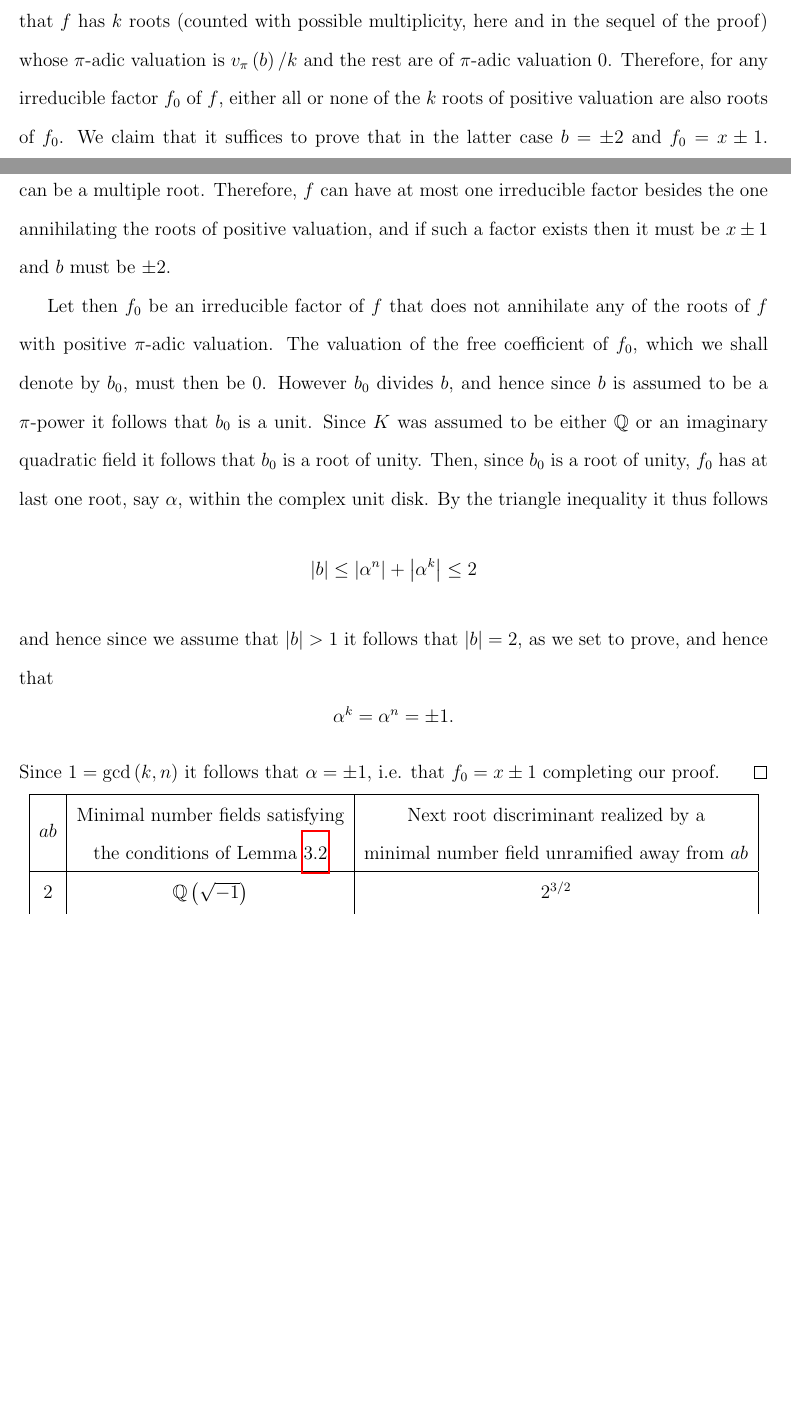
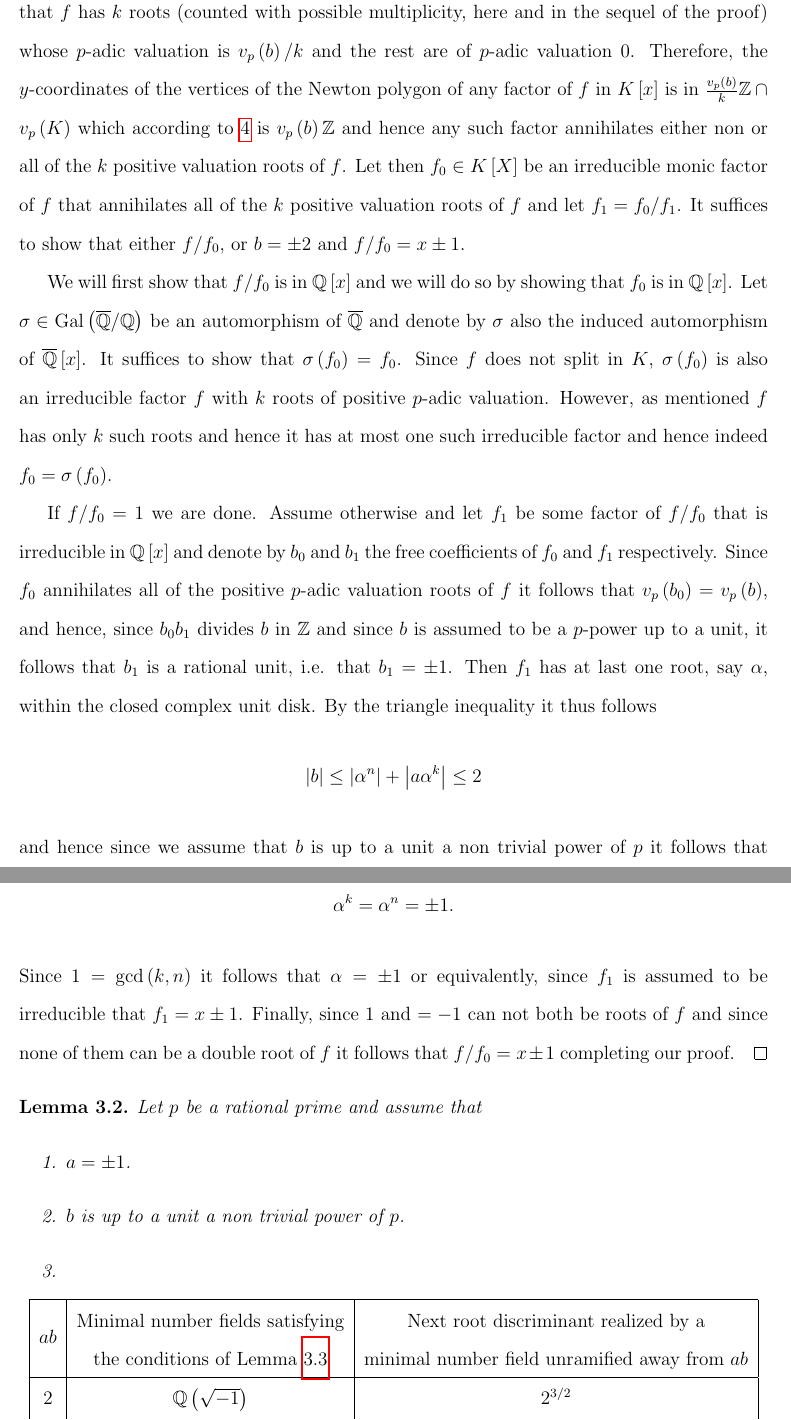
Before and after one commit to hillel-garmi/thesis, a LaTeX document (tex/main.tex, which reads tex/examples/examples.tex): two parts of pages 17 and 18 of 20 before the commit and two parts of pages 18 and 19 of 21 after it, joined at a grey line, cut so that both start at the same text, the shorter picture padded with empty space. Compiled offline with pdfLaTeX.

Commit message:
Generalizing the first proof of the last chapter.

```diff
--- a/tex/examples/examples.tex
+++ b/tex/examples/examples.tex
@@ -18,28 +24,47 @@
   \end{enumerate}
 \end{lemma}
 \begin{proof}
-  Firstly, note that by considering the Newton polygon of $f$ with respect to $\pi$ it follows that $f$ has $k$ roots (counted with possible multiplicity, here and in the sequel of the proof) whose $\pi$-adic valuation is $\vpi\left( b \right) / k$ and the rest are of $\pi$-adic valuation $0$.
-  Therefore, for any irreducible factor $f_0$ of $f$, either all or none of the $k$ roots of positive valuation are also roots of $f_0$.
-  We claim that it suffices to prove that in the latter case $b = \pm 2$ and $f_0 = x \pm 1$.
-  Indeed, assume it is proven.
-  Note that $1$ and $-1$ can not both be roots of $f$ and non of them can be a multiple root.
-  Therefore, $f$ can have at most one irreducible factor besides the one annihilating the roots of positive valuation, and if such a factor exists then it must be $x \pm 1$ and $b$ must be $\pm 2$.
+  Firstly, note that by considering the Newton polygon of $f$ with respect to $p$ it follows that $f$ has $k$ roots (counted with possible multiplicity, here and in the sequel of the proof) whose $p$-adic valuation is $v_p\left( b \right) / k$ and the rest are of $p$-adic valuation $0$.
+  Therefore, the $y$-coordinates of the vertices of the Newton polygon of any factor of $f$ in $K\left[ x \right]$ is in $\frac{v_p\left( b \right)}{k} \Z \cap v_p\left( K \right)$ which according to \ref{item:valuation_coprimality} is $v_p\left( b \right)\Z$ and hence any such factor annihilates either non or all of the $k$ positive valuation roots of $f$.
+  Let then $f_0 \in K\left[ X \right]$ be an irreducible monic factor of $f$ that annihilates all of the $k$ positive valuation roots of $f$ and let $f_1 = f_0 / f_1$.
+  It suffices to show that either $f / f_0$, or $b = \pm 2$ and $f / f_0 = x \pm 1$.
 
-  Let then $f_0$ be an irreducible factor of $f$ that does not annihilate any of the roots of $f$ with positive $\pi$-adic valuation.
-  The valuation of the free coefficient of $f_0$, which we shall denote by $b_0$, must then be $0$.
-  However $b_0$ divides $b$, and hence since $b$ is assumed to be a $\pi$-power it follows that $b_0$ is a unit.
-  Since $K$ was assumed to be either $\Q$ or an imaginary quadratic field it follows that $b_0$ is a root of unity.
-  Then, since $b_0$ is a root of unity, $f_0$ has at last one root, say $\alpha$, within the complex unit disk.
+  % To do so, we claim, it is enough to prove that all of the roots of $f_1$ are either $1$ or $-1$.
+  % Indeed, assume it is proven.
+  % If $f_1$ in fact has no roots at all we are done since $f_0$ is irreducible.
+  % Otherwise, since $1$ and $-1$ can not both be roots of $f$ and none of them can be a double root of it, it follows that $f_1 = x \pm 1$ and from the triangle inequality it follows that $\left| b \right| \leq 2$ and hence since $b$ was assumed to be a non trivial $p$-power it follows that $b = \pm 2$ as required.
+
+  We will first show that $f / f_0$ is in $\Q\left[ x \right]$ and we will do so by showing that $f_0$ is in $\Q\left[ x \right]$.
+  Let $\sigma \in \Gal\left( \overline{\Q}/ \Q \right)$ be an automorphism of $\overline{\Q}$ and denote by $\sigma$ also the induced automorphism of $\overline{\Q}\left[ x \right]$.
+  It suffices to show that $\sigma\left( f_0 \right) = f_0$.
+  Since $f$ does not split in $K$, $\sigma\left( f_0 \right)$ is also an irreducible factor $f$ with $k$ roots of positive $p$-adic valuation.
+  However, as mentioned $f$ has only $k$ such roots and hence it has at most one such irreducible factor and hence indeed $f_0 = \sigma\left( f_0 \right)$.
+
+  If $f / f_0 = 1$ we are done.
+  Assume otherwise and let $f_1$ be some factor of $f / f_0$ that is irreducible in $\Q\left[ x \right]$ and denote by $b_0$ and $b_1$ the free coefficients of $f_0$ and $f_1$ respectively.
+  Since $f_0$ annihilates all of the positive $p$-adic valuation roots of $f$ it follows that $v_p\left( b_0 \right) = v_p\left( b \right)$, and hence, since $b_0 b_1$ divides $b$ in $\Z$ and since $b$ is assumed to be a $p$-power up to a unit, it follows that $b_1$ is a rational unit, i.e. that $b_1 = \pm 1$.
+  Then $f_1$ has at last one root, say $\alpha$, within the closed complex unit disk.
   By the triangle inequality it thus follows
   \[
-    \left| b \right| \leq \left| \alpha^n \right| + \left| \alpha^k \right| \leq 2
+    \left| b \right| \leq \left| \alpha^n \right| + \left| a\alpha^k \right| \leq 2
   \]
-  and hence since we assume that $\left| b \right| > 1$ it follows that $\left| b \right| = 2$, as we set to prove, and hence that
+  and hence since we assume that $b$ is up to a unit a non trivial power of $p$ it follows that $b = \pm 2$, as we set to prove, and hence that
   \[
     \alpha^k = \alpha^n = \pm 1.
   \]
-  Since $1 = \gcd\left( k,n \right)$ it follows that $\alpha = \pm 1$, i.e. that $f_0 = x \pm 1$ completing our proof.
+  Since $1 = \gcd\left( k,n \right)$ it follows that $\alpha = \pm 1$ or equivalently, since $f_1$ is assumed to be irreducible that $f_1 = x \pm 1$.
+  Finally, since $1$ and $=-1$ can not both be roots of $f$ and since none of them can be a double root of $f$ it follows that $f / f_0 = x \pm 1$ completing our proof.
 \end{proof}
+
+\begin{lemma}
+  Let $p$ be a rational prime and assume that
+  \begin{enumerate}
+    \item $a = \pm 1$.
+    \item $b$ is up to a unit a non trivial power of $p$.
+    \item
+  \end{enumerate}
+\end{lemma}
+
 \begin{center}
 \begin{tabular}{ |c|c|c| }
   \hline
```
Also changed, not shown: tex/examples/examples.tex (18 more changed lines), 2 other files.
